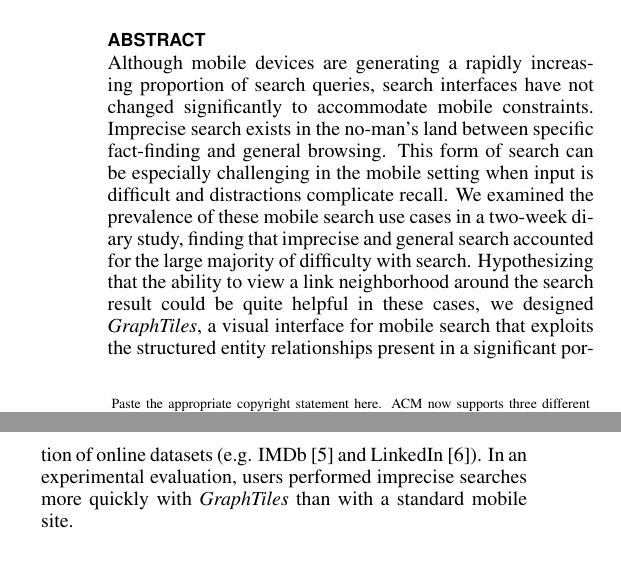
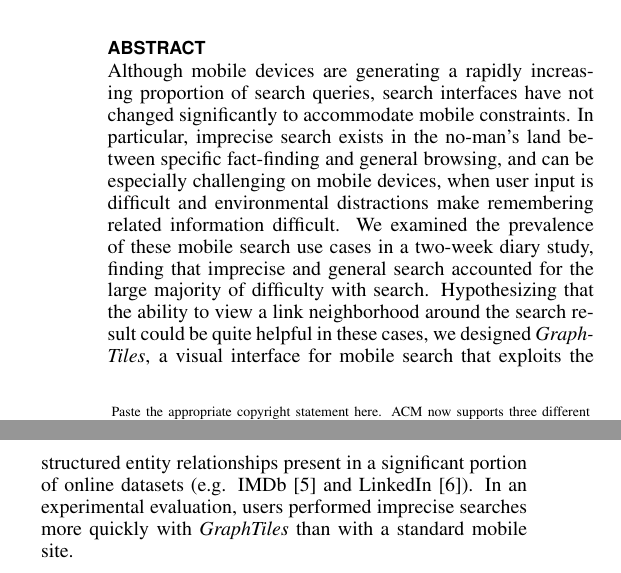
Before and after one commit to vsetlur/MobileHCI2015, a LaTeX document (graphtiles_final.tex): two parts of the columns of page 1 of 8, joined at a grey line, cut so that both start at the same text. Compiled offline with pdfLaTeX.

Commit message:
Modified abstract

```diff
--- a/graphtiles_final.tex
+++ b/graphtiles_final.tex
@@ -131,7 +131,7 @@ breaklinks=true,
 %\toappear
 
 \begin{abstract}
-Although mobile devices are generating a rapidly increasing proportion of search queries, search interfaces have not changed significantly to accommodate mobile constraints. Imprecise search exists in the no-man's land between specific fact-finding and general browsing. This form of search can be especially challenging in the mobile setting when input is difficult and distractions complicate recall. We examined the prevalence of these mobile search use cases in a two-week diary study, finding that imprecise and general search accounted for the large majority of difficulty with search. Hypothesizing that the ability to view a link neighborhood around the search result could be quite helpful in these cases, we designed \textit{GraphTiles}, a visual interface for mobile search that exploits the structured entity relationships present in a significant portion of online datasets (e.g. IMDb~\cite{imdb} and LinkedIn~\cite{linkedin}). In an experimental evaluation, users performed imprecise searches more quickly with \textit{GraphTiles} than with a standard mobile site.
+Although mobile devices are generating a rapidly increasing proportion of search queries, search interfaces have not changed significantly to accommodate mobile constraints. In particular, imprecise search exists in the no-man's land between specific fact-finding and general browsing, and can be especially challenging on mobile devices, when user input is difficult and environmental distractions make remembering related information difficult. We examined the prevalence of these mobile search use cases in a two-week diary study, finding that imprecise and general search accounted for the large majority of difficulty with search. Hypothesizing that the ability to view a link neighborhood around the search result could be quite helpful in these cases, we designed \textit{GraphTiles}, a visual interface for mobile search that exploits the structured entity relationships present in a significant portion of online datasets (e.g. IMDb~\cite{imdb} and LinkedIn~\cite{linkedin}). In an experimental evaluation, users performed imprecise searches more quickly with \textit{GraphTiles} than with a standard mobile site.
 \end{abstract}
 %I removed this example, seemed a bit week. Think we need one in the abstract? "For example, one user reported searching for the location where `The sisterhood of the traveling pants' was filmed. Although their search was successful, it was difficult. A visual overview of such relationships could have been very helpful. "
 
```
Also changed, not shown: graphtiles_final.pdf.
